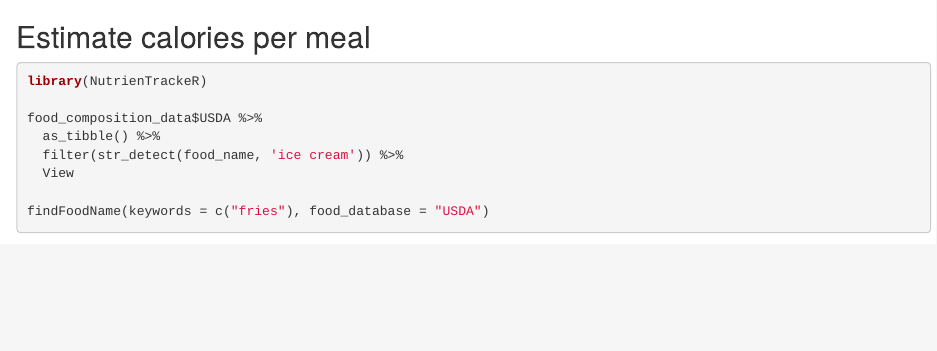
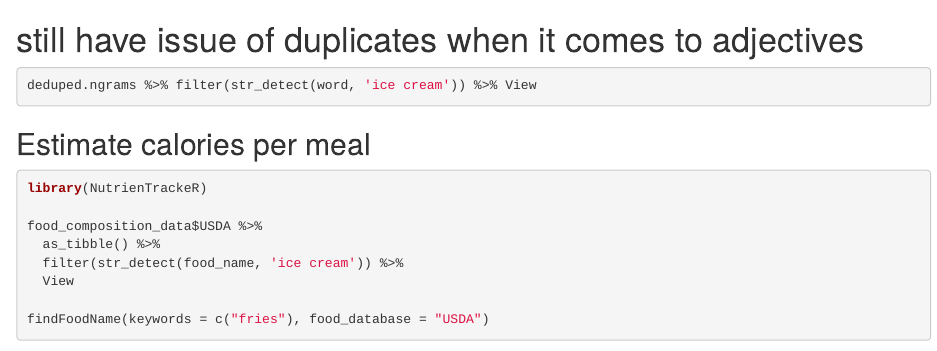
Before and after one commit to joemarlo/Last-meals, an R Markdown document (Last_meals.Rmd): the page in a window 1100 px wide, from 6580 px down. Rendered offline with R 4.5, knitr and Pandoc, with nearby package versions; some code elsewhere in the file could not run offline.

Commit message:
added comment

````diff
--- a/Last_meals.Rmd
+++ b/Last_meals.Rmd
@@ -477,6 +477,10 @@ graph_from_adjacency_matrix(cos_mat,
 #        height = 7)
 ```
 
+# still have issue of duplicates when it comes to adjectives
+```{r}
+deduped.ngrams %>% filter(str_detect(word, 'ice cream')) %>% View
+```
 
 
 
````
